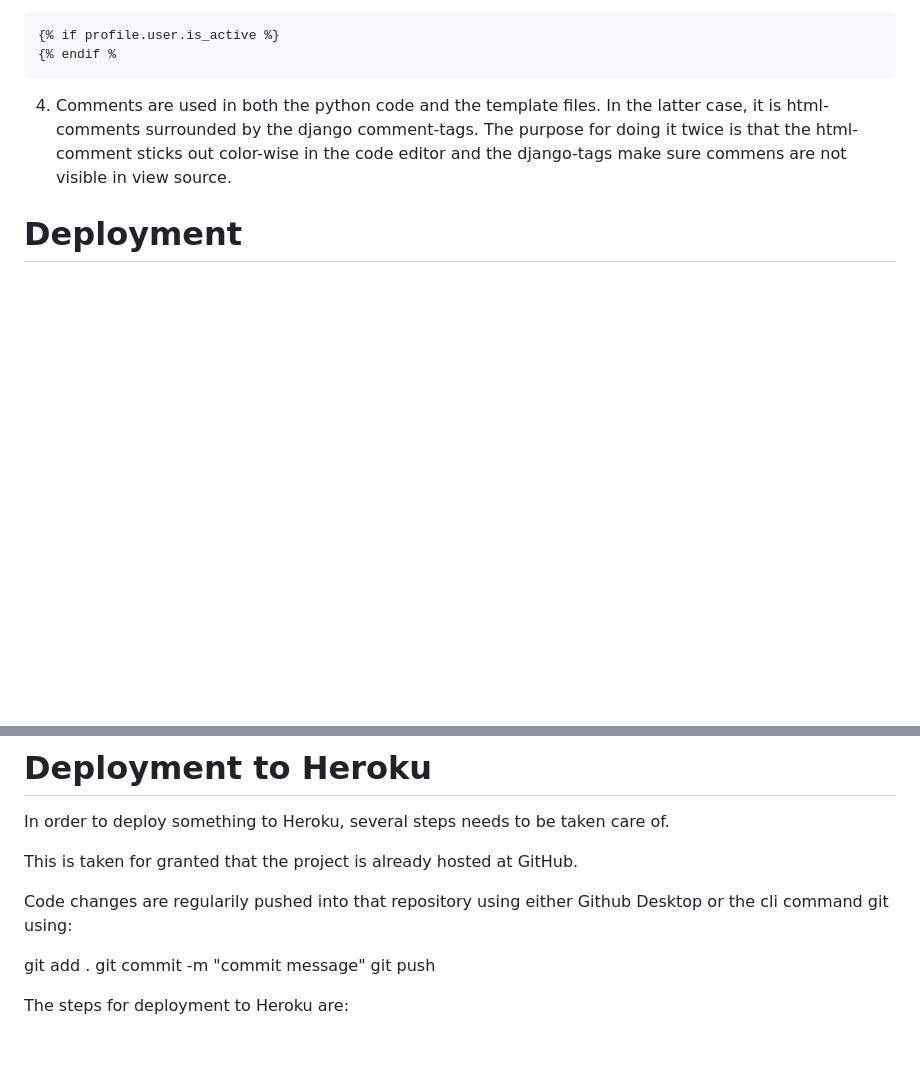
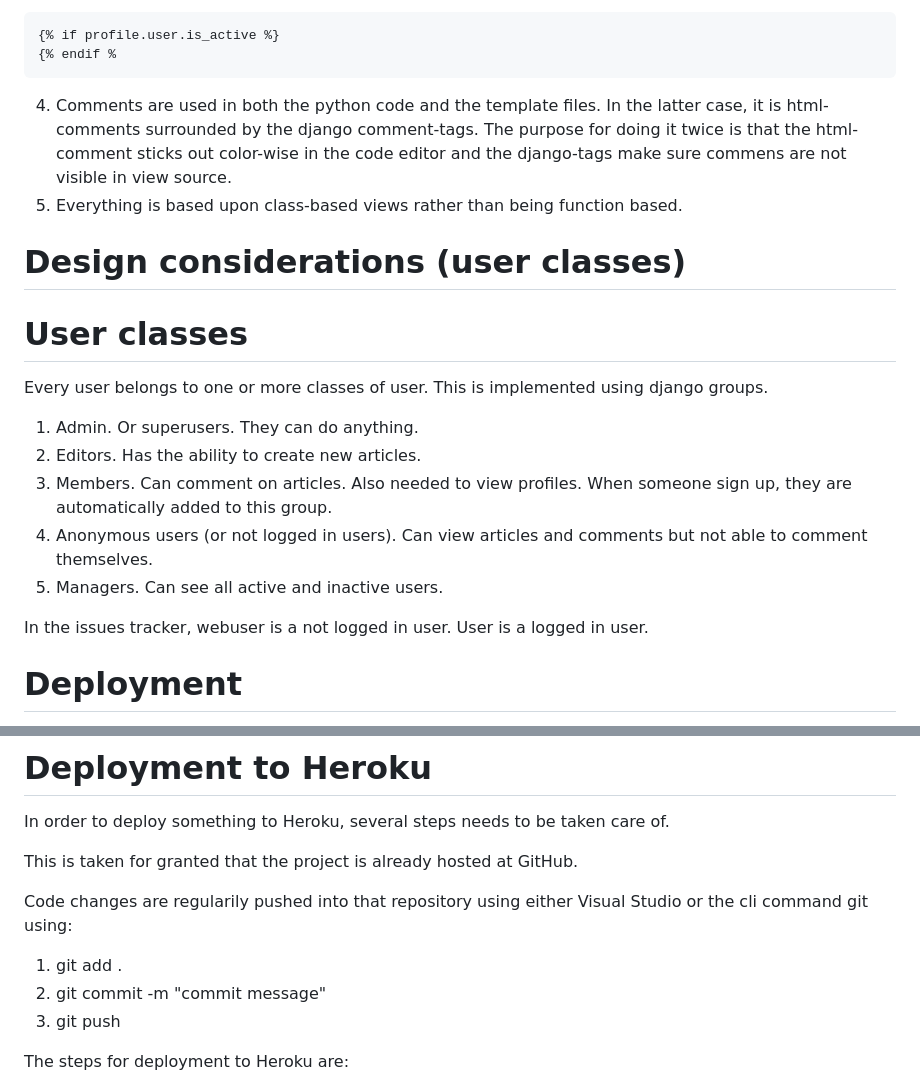
Before and after one commit to jonthorell/RetroLoversUnited, a Markdown page: README.md, 2 parts joined by grey strips. GitHub-like rendering; blank space fills up the shorter version.

````diff
--- a/README.md
+++ b/README.md
@@ -74,6 +74,21 @@ iterations without due-dates. See further under lessons learned.
 {% endif %
 ```
 4. Comments are used in both the python code and the template files. In the latter case, it is html-comments surrounded by the django comment-tags. The purpose for doing it twice is that the html-comment sticks out color-wise in the code editor and the django-tags make sure commens are not visible in view source.
+5. Everything is based upon class-based views rather than being function based.
+
+# Design considerations (user classes)
+
+# User classes
+
+Every user belongs to one or more classes of user. This is implemented using django groups.
+
+1. Admin. Or superusers. They can do anything.
+2. Editors. Has the ability to create new articles.
+3. Members. Can comment on articles. Also needed to view profiles. When someone sign up, they are automatically added to this group.
+4. Anonymous users (or not logged in users). Can view articles and comments but not able to comment themselves.
+5. Managers. Can see all active and inactive users.
+
+In the issues tracker, webuser is a not logged in user. User is a logged in user.
 
 # Deployment
 
@@ -92,11 +107,11 @@ In order to deploy something to Heroku, several steps needs to be taken care of.
 
 This is taken for granted that the project is already hosted at GitHub.
 
-Code changes are regularily pushed into that repository using either Github Desktop or the cli command git using:
+Code changes are regularily pushed into that repository using either Visual Studio or the cli command git using:
 
-git add .
-git commit -m "commit message"
-git push
+1. git add .
+2. git commit -m "commit message"
+3. git push
 
 The steps for deployment to Heroku are:
 
````
Also changed, not shown: other parts of README.md (+19 -69 lines).
